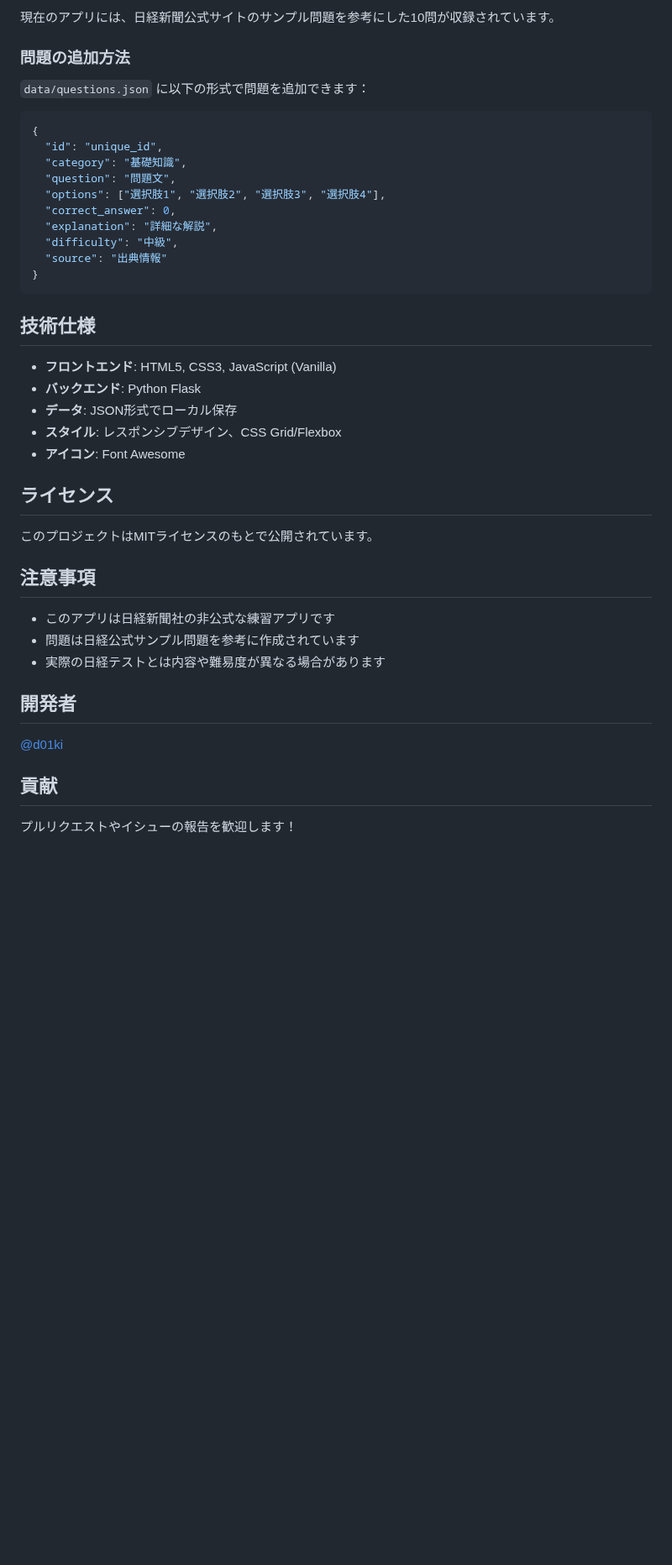
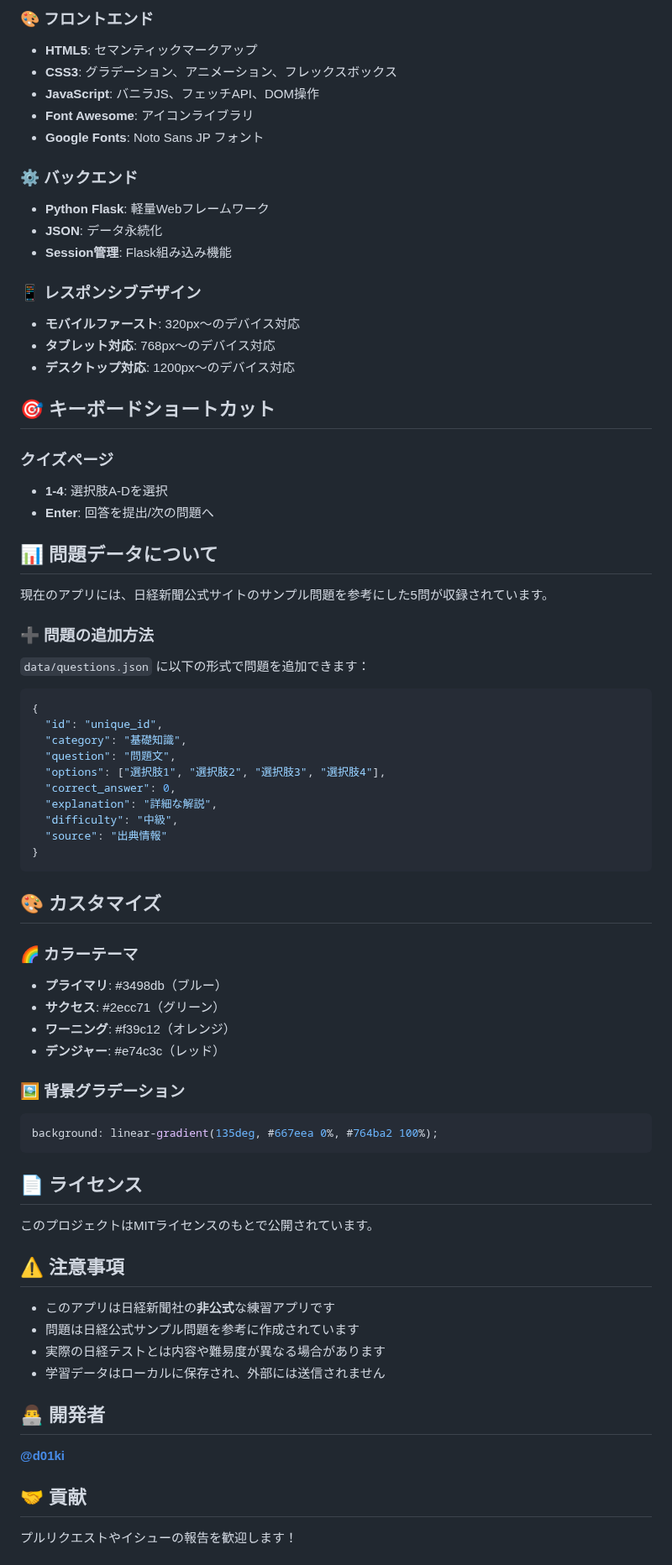
Before and after one commit to d01ki/nikkei-quiz, a Markdown page: README.md, the part around one of its changes. Shown at 84% size. Drawn GitHub-style; blank space fills up the shorter version.

````diff
--- a/README.md
+++ b/README.md
@@ -81,7 +154,32 @@ nikkei-quiz/
 
-現在のアプリには、日経新聞公式サイトのサンプル問題を参考にした10問が収録されています。
+### 🎨 フロントエンド
+- **HTML5**: セマンティックマークアップ
+- **CSS3**: グラデーション、アニメーション、フレックスボックス
+- **JavaScript**: バニラJS、フェッチAPI、DOM操作
+- **Font Awesome**: アイコンライブラリ
+- **Google Fonts**: Noto Sans JP フォント
 
-### 問題の追加方法
+### ⚙️ バックエンド
+- **Python Flask**: 軽量Webフレームワーク
+- **JSON**: データ永続化
+- **Session管理**: Flask組み込み機能
+
+### 📱 レスポンシブデザイン
+- **モバイルファースト**: 320px〜のデバイス対応
+- **タブレット対応**: 768px〜のデバイス対応
+- **デスクトップ対応**: 1200px〜のデバイス対応
+
+## 🎯 キーボードショートカット
+
+### クイズページ
+- **1-4**: 選択肢A-Dを選択
+- **Enter**: 回答を提出/次の問題へ
+
+## 📊 問題データについて
+
+現在のアプリには、日経新聞公式サイトのサンプル問題を参考にした5問が収録されています。
+
+### ➕ 問題の追加方法
 
 `data/questions.json` に以下の形式で問題を追加できます：
 
@@ -98,29 +196,35 @@ nikkei-quiz/
 }
 ```
 
-## 技術仕様
+## 🎨 カスタマイズ
 
-- **フロントエンド**: HTML5, CSS3, JavaScript (Vanilla)
-- **バックエンド**: Python Flask
-- **データ**: JSON形式でローカル保存
-- **スタイル**: レスポンシブデザイン、CSS Grid/Flexbox
-- **アイコン**: Font Awesome
+### 🌈 カラーテーマ
+- **プライマリ**: #3498db（ブルー）
+- **サクセス**: #2ecc71（グリーン）
+- **ワーニング**: #f39c12（オレンジ）
+- **デンジャー**: #e74c3c（レッド）
 
-## ライセンス
+### 🖼️ 背景グラデーション
+```css
+background: linear-gradient(135deg, #667eea 0%, #764ba2 100%);
+```
+
+## 📄 ライセンス
 
 このプロジェクトはMITライセンスのもとで公開されています。
 
-## 注意事項
+## ⚠️ 注意事項
 
-- このアプリは日経新聞社の非公式な練習アプリです
+- このアプリは日経新聞社の**非公式**な練習アプリです
 - 問題は日経公式サンプル問題を参考に作成されています
 - 実際の日経テストとは内容や難易度が異なる場合があります
+- 学習データはローカルに保存され、外部には送信されません
 
-## 開発者
+## 👨‍💻 開発者
 
-[@d01ki](https://github.com/d01ki)
+**[@d01ki](https://github.com/d01ki)**
 
-## 貢献
+## 🤝 貢献
 
 プルリクエストやイシューの報告を歓迎します！
 
````
Also changed, not shown: other parts of README.md (+140 -37 lines).
